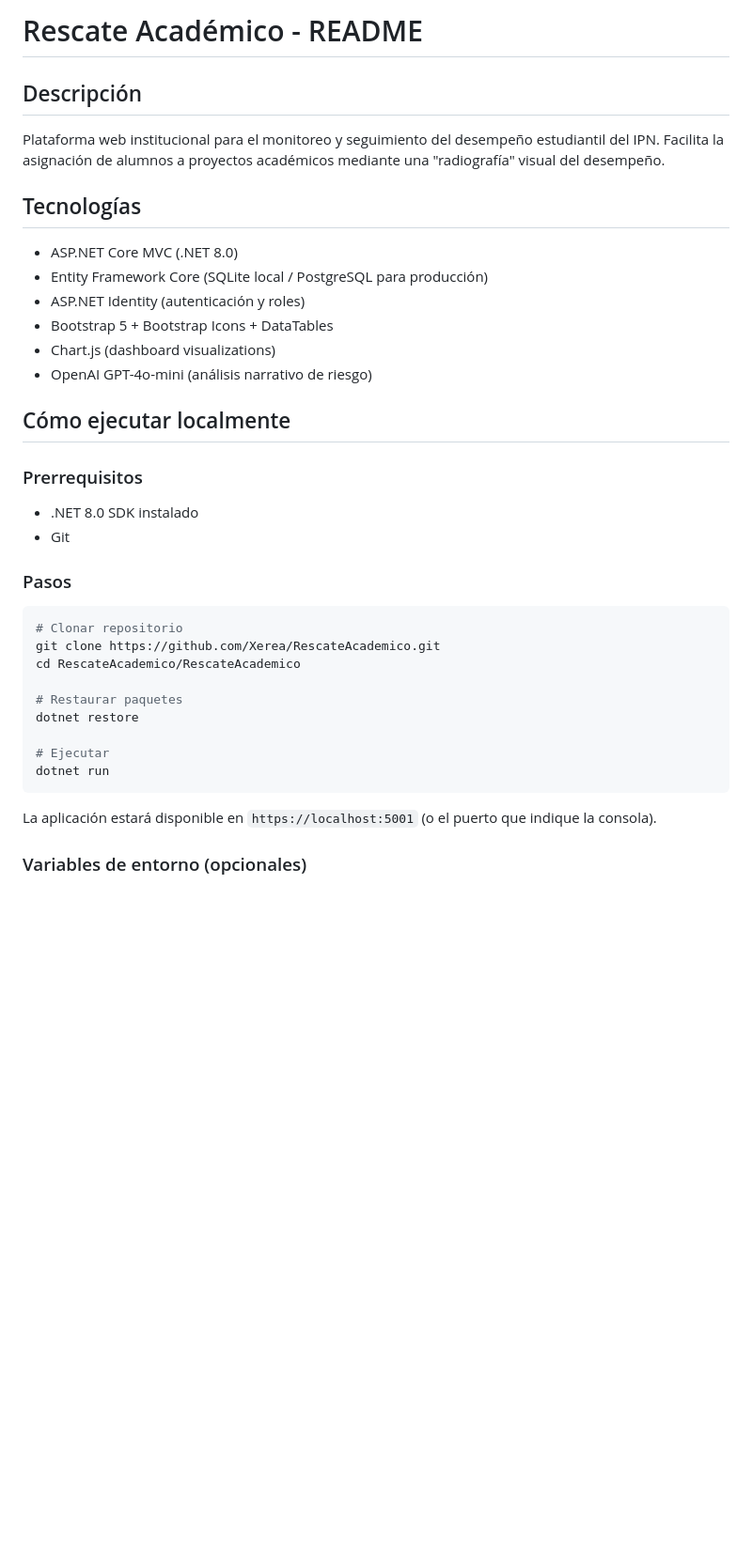
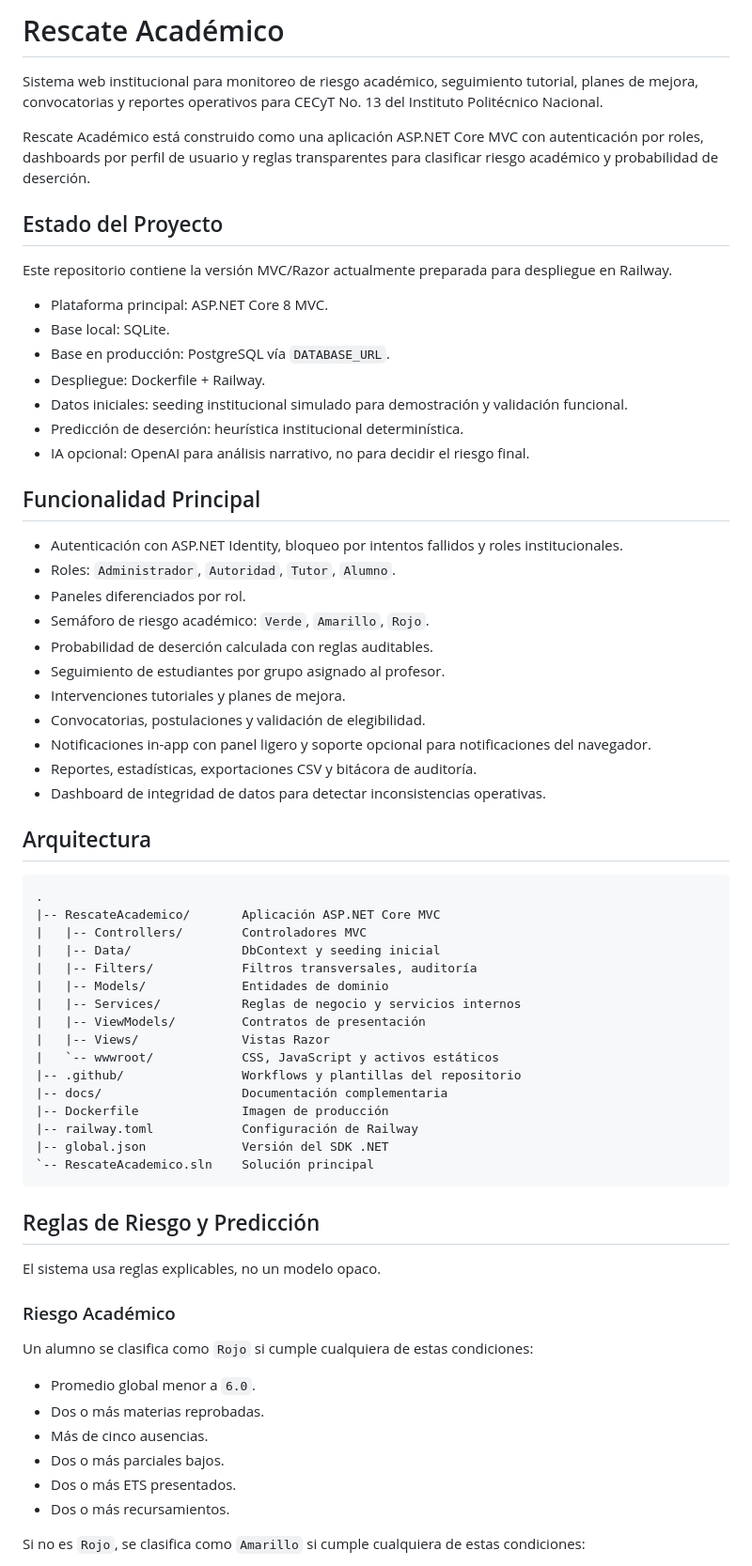
Before and after one commit to Xerea/RescateAcademico, a Markdown page: README.md, the part around one of its changes. Shown at 94% size. Rendered like a GitHub page; blank space fills up the shorter version.

Commit message:
Polish project README

````diff
--- a/README.md
+++ b/README.md
@@ -1,35 +1,70 @@
-# Rescate Académico - README
+# Rescate Académico
 
-## Descripción
-Plataforma web institucional para el monitoreo y seguimiento del desempeño estudiantil del IPN. Facilita la asignación de alumnos a proyectos académicos mediante una "radiografía" visual del desempeño.
+Sistema web institucional para monitoreo de riesgo académico, seguimiento tutorial, planes de mejora, convocatorias y reportes operativos para CECyT No. 13 del Instituto Politécnico Nacional.
 
-## Tecnologías
-- ASP.NET Core MVC (.NET 8.0)
-- Entity Framework Core (SQLite local / PostgreSQL para producción)
-- ASP.NET Identity (autenticación y roles)
-- Bootstrap 5 + Bootstrap Icons + DataTables
-- Chart.js (dashboard visualizations)
-- OpenAI GPT-4o-mini (análisis narrativo de riesgo)
+Rescate Académico está construido como una aplicación ASP.NET Core MVC con autenticación por roles, dashboards por perfil de usuario y reglas transparentes para clasificar riesgo académico y probabilidad de deserción.
 
-## Cómo ejecutar localmente
+## Estado del Proyecto
 
-### Prerrequisitos
-- .NET 8.0 SDK instalado
-- Git
+Este repositorio contiene la versión MVC/Razor actualmente preparada para despliegue en Railway.
 
-### Pasos
-```bash
-# Clonar repositorio
-git clone https://github.com/Xerea/RescateAcademico.git
-cd RescateAcademico/RescateAcademico
+- Plataforma principal: ASP.NET Core 8 MVC.
+- Base local: SQLite.
+- Base en producción: PostgreSQL vía `DATABASE_URL`.
+- Despliegue: Dockerfile + Railway.
+- Datos iniciales: seeding institucional simulado para demostración y validación funcional.
+- Predicción de deserción: heurística institucional determinística.
+- IA opcional: OpenAI para análisis narrativo, no para decidir el riesgo final.
 
-# Restaurar paquetes
-dotnet restore
+## Funcionalidad Principal
 
-# Ejecutar
-dotnet run
+- Autenticación con ASP.NET Identity, bloqueo por intentos fallidos y roles institucionales.
+- Roles: `Administrador`, `Autoridad`, `Tutor`, `Alumno`.
+- Paneles diferenciados por rol.
+- Semáforo de riesgo académico: `Verde`, `Amarillo`, `Rojo`.
+- Probabilidad de deserción calculada con reglas auditables.
+- Seguimiento de estudiantes por grupo asignado al profesor.
+- Intervenciones tutoriales y planes de mejora.
+- Convocatorias, postulaciones y validación de elegibilidad.
+- Notificaciones in-app con panel ligero y soporte opcional para notificaciones del navegador.
+- Reportes, estadísticas, exportaciones CSV y bitácora de auditoría.
+- Dashboard de integridad de datos para detectar inconsistencias operativas.
+
+## Arquitectura
+
+```text
+.
+|-- RescateAcademico/       Aplicación ASP.NET Core MVC
+|   |-- Controllers/        Controladores MVC
+|   |-- Data/               DbContext y seeding inicial
+|   |-- Filters/            Filtros transversales, auditoría
+|   |-- Models/             Entidades de dominio
+|   |-- Services/           Reglas de negocio y servicios internos
+|   |-- ViewModels/         Contratos de presentación
+|   |-- Views/              Vistas Razor
+|   `-- wwwroot/            CSS, JavaScript y activos estáticos
+|-- .github/                Workflows y plantillas del repositorio
+|-- docs/                   Documentación complementaria
+|-- Dockerfile              Imagen de producción
+|-- railway.toml            Configuración de Railway
+|-- global.json             Versión del SDK .NET
+`-- RescateAcademico.sln    Solución principal
 ```
 
-La aplicación estará disponible en `https://localhost:5001` (o el puerto que indique la consola).
+## Reglas de Riesgo y Predicción
 
-### Variables de entorno (opcionales)
+El sistema usa reglas explicables, no un modelo opaco.
+
+### Riesgo Académico
+
+Un alumno se clasifica como `Rojo` si cumple cualquiera de estas condiciones:
+
+- Promedio global menor a `6.0`.
+- Dos o más materias reprobadas.
+- Más de cinco ausencias.
+- Dos o más parciales bajos.
+- Dos o más ETS presentados.
+- Dos o más recursamientos.
+
+Si no es `Rojo`, se clasifica como `Amarillo` si cumple cualquiera de estas condiciones:
+
````
Also changed, not shown: other parts of README.md (+90 -138 lines).
